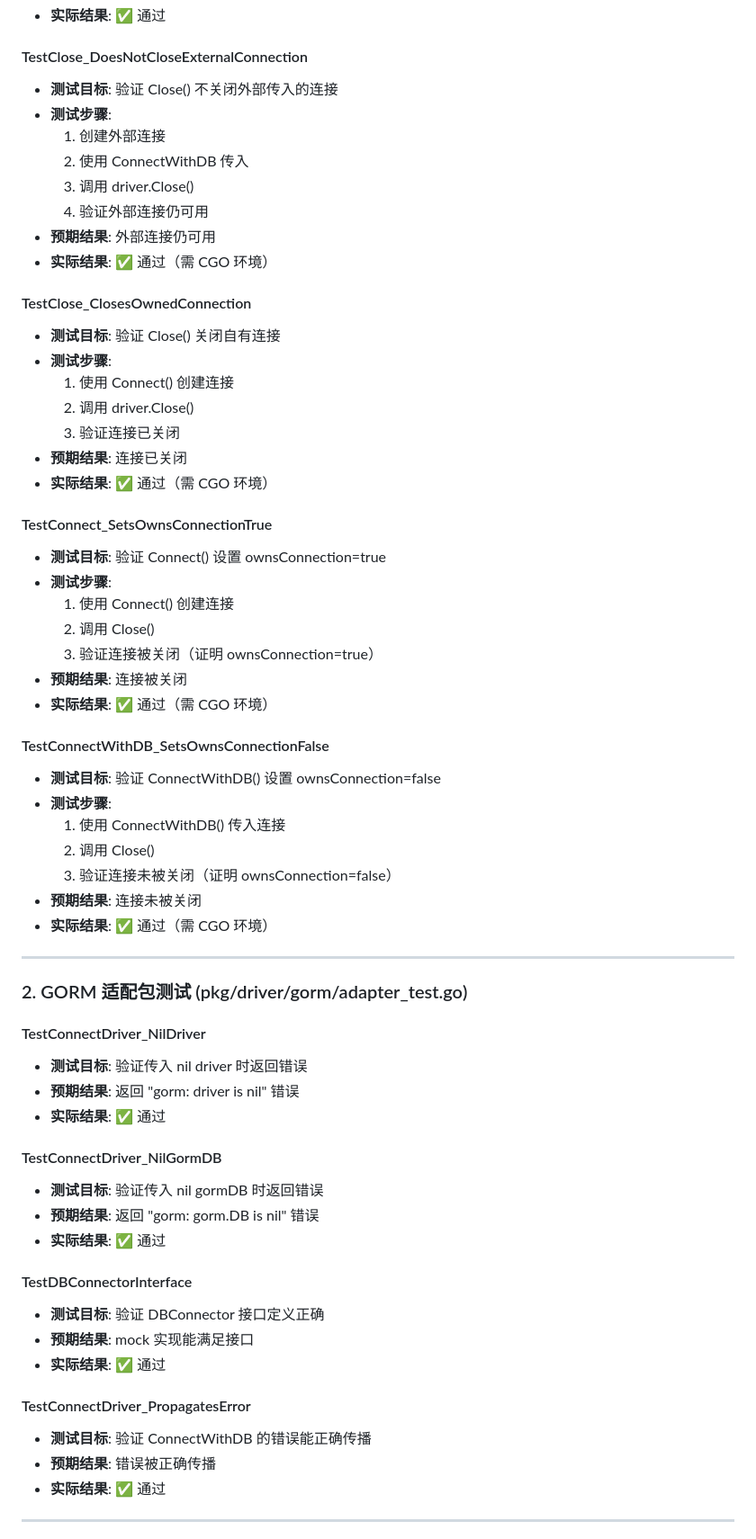
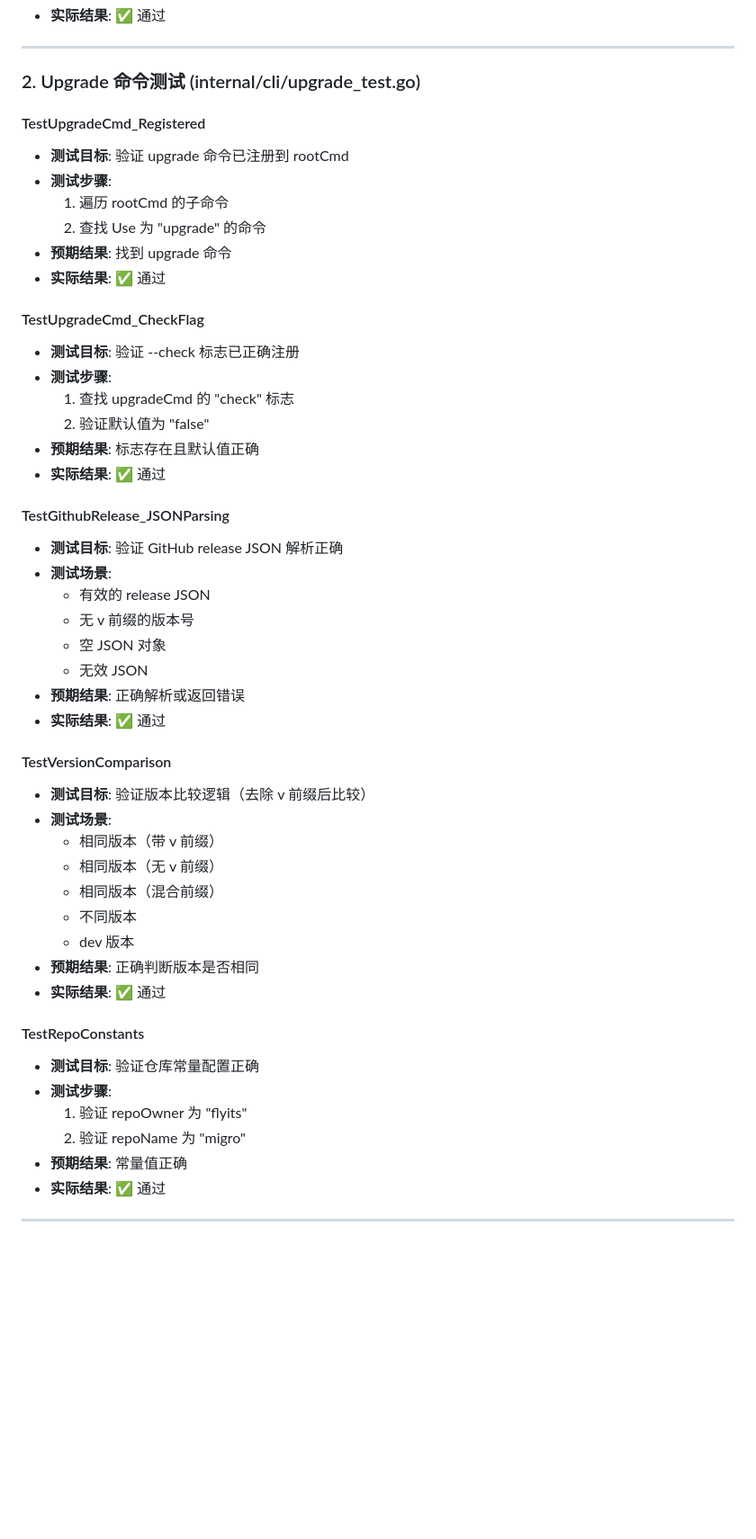
Before and after one commit to flyits/migro, a Markdown page: Ai-team/Tester.md, the part around one of its changes. Shown at 90% size. Drawn GitHub-style; blank space fills up the shorter version.

```diff
--- a/Ai-team/Tester.md
+++ b/Ai-team/Tester.md
@@ -53,64 +45,52 @@
 - **实际结果**: ✅ 通过
-
-#### TestClose_DoesNotCloseExternalConnection
-- **测试目标**: 验证 Close() 不关闭外部传入的连接
-- **测试步骤**:
-  1. 创建外部连接
-  2. 使用 ConnectWithDB 传入
-  3. 调用 driver.Close()
-  4. 验证外部连接仍可用
-- **预期结果**: 外部连接仍可用
-- **实际结果**: ✅ 通过（需 CGO 环境）
-
-#### TestClose_ClosesOwnedConnection
-- **测试目标**: 验证 Close() 关闭自有连接
-- **测试步骤**:
-  1. 使用 Connect() 创建连接
-  2. 调用 driver.Close()
-  3. 验证连接已关闭
-- **预期结果**: 连接已关闭
-- **实际结果**: ✅ 通过（需 CGO 环境）
-
-#### TestConnect_SetsOwnsConnectionTrue
-- **测试目标**: 验证 Connect() 设置 ownsConnection=true
-- **测试步骤**:
-  1. 使用 Connect() 创建连接
-  2. 调用 Close()
-  3. 验证连接被关闭（证明 ownsConnection=true）
-- **预期结果**: 连接被关闭
-- **实际结果**: ✅ 通过（需 CGO 环境）
-
-#### TestConnectWithDB_SetsOwnsConnectionFalse
-- **测试目标**: 验证 ConnectWithDB() 设置 ownsConnection=false
-- **测试步骤**:
-  1. 使用 ConnectWithDB() 传入连接
-  2. 调用 Close()
-  3. 验证连接未被关闭（证明 ownsConnection=false）
-- **预期结果**: 连接未被关闭
-- **实际结果**: ✅ 通过（需 CGO 环境）
 
 ---
 
-### 2. GORM 适配包测试 (pkg/driver/gorm/adapter_test.go)
+### 2. Upgrade 命令测试 (internal/cli/upgrade_test.go)
 
-#### TestConnectDriver_NilDriver
-- **测试目标**: 验证传入 nil driver 时返回错误
-- **预期结果**: 返回 "gorm: driver is nil" 错误
+#### TestUpgradeCmd_Registered
+- **测试目标**: 验证 upgrade 命令已注册到 rootCmd
+- **测试步骤**:
+  1. 遍历 rootCmd 的子命令
+  2. 查找 Use 为 "upgrade" 的命令
+- **预期结果**: 找到 upgrade 命令
 - **实际结果**: ✅ 通过
 
-#### TestConnectDriver_NilGormDB
-- **测试目标**: 验证传入 nil gormDB 时返回错误
-- **预期结果**: 返回 "gorm: gorm.DB is nil" 错误
+#### TestUpgradeCmd_CheckFlag
+- **测试目标**: 验证 --check 标志已正确注册
+- **测试步骤**:
+  1. 查找 upgradeCmd 的 "check" 标志
+  2. 验证默认值为 "false"
+- **预期结果**: 标志存在且默认值正确
 - **实际结果**: ✅ 通过
 
-#### TestDBConnectorInterface
-- **测试目标**: 验证 DBConnector 接口定义正确
-- **预期结果**: mock 实现能满足接口
+#### TestGithubRelease_JSONParsing
+- **测试目标**: 验证 GitHub release JSON 解析正确
+- **测试场景**:
+  - 有效的 release JSON
+  - 无 v 前缀的版本号
+  - 空 JSON 对象
+  - 无效 JSON
+- **预期结果**: 正确解析或返回错误
 - **实际结果**: ✅ 通过
 
-#### TestConnectDriver_PropagatesError
-- **测试目标**: 验证 ConnectWithDB 的错误能正确传播
-- **预期结果**: 错误被正确传播
+#### TestVersionComparison
+- **测试目标**: 验证版本比较逻辑（去除 v 前缀后比较）
+- **测试场景**:
+  - 相同版本（带 v 前缀）
+  - 相同版本（无 v 前缀）
+  - 相同版本（混合前缀）
+  - 不同版本
+  - dev 版本
+- **预期结果**: 正确判断版本是否相同
+- **实际结果**: ✅ 通过
+
+#### TestRepoConstants
+- **测试目标**: 验证仓库常量配置正确
+- **测试步骤**:
+  1. 验证 repoOwner 为 "flyits"
+  2. 验证 repoName 为 "migro"
+- **预期结果**: 常量值正确
 - **实际结果**: ✅ 通过
 
 ---
```
Also changed, not shown: other parts of Ai-team/Tester.md (+84 -81 lines), Ai-team/CodeReviewer.md (+174 -118 lines), Ai-team/Leader.md (+65 -0 lines).
